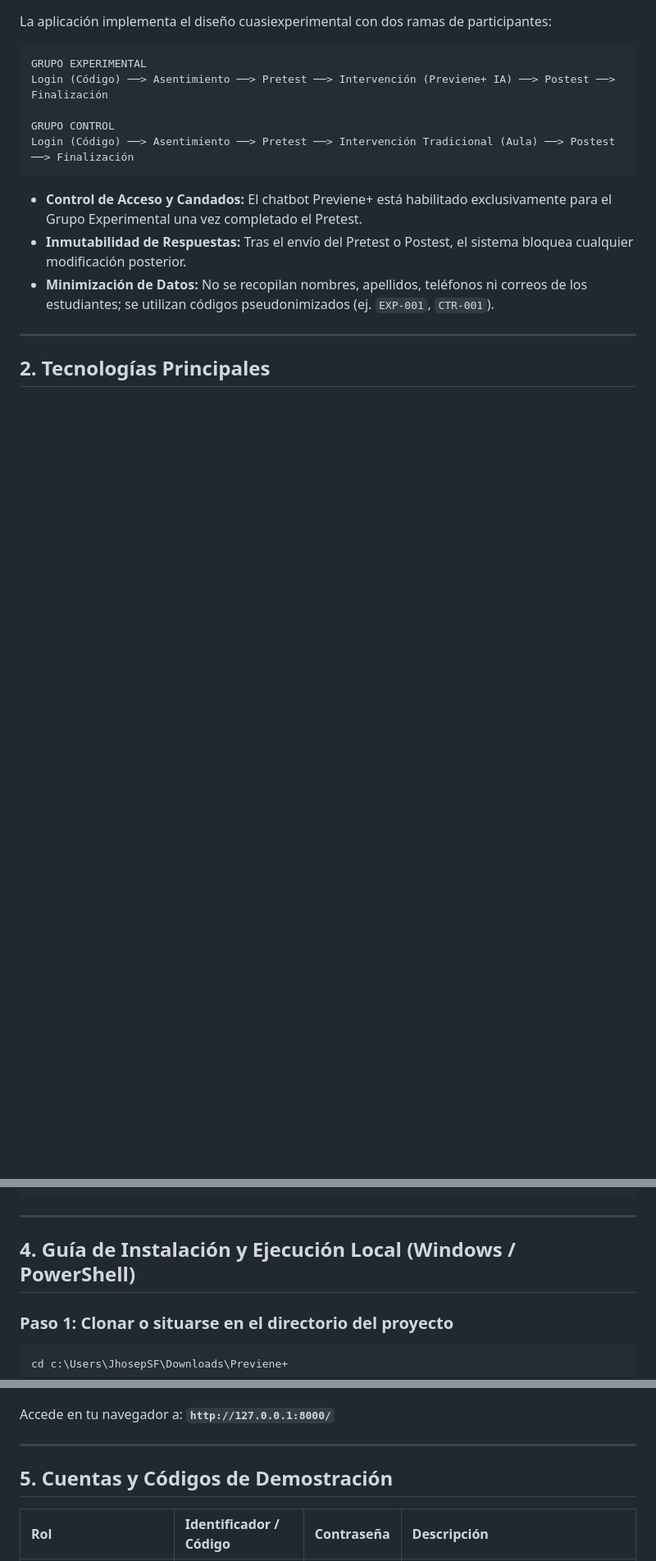
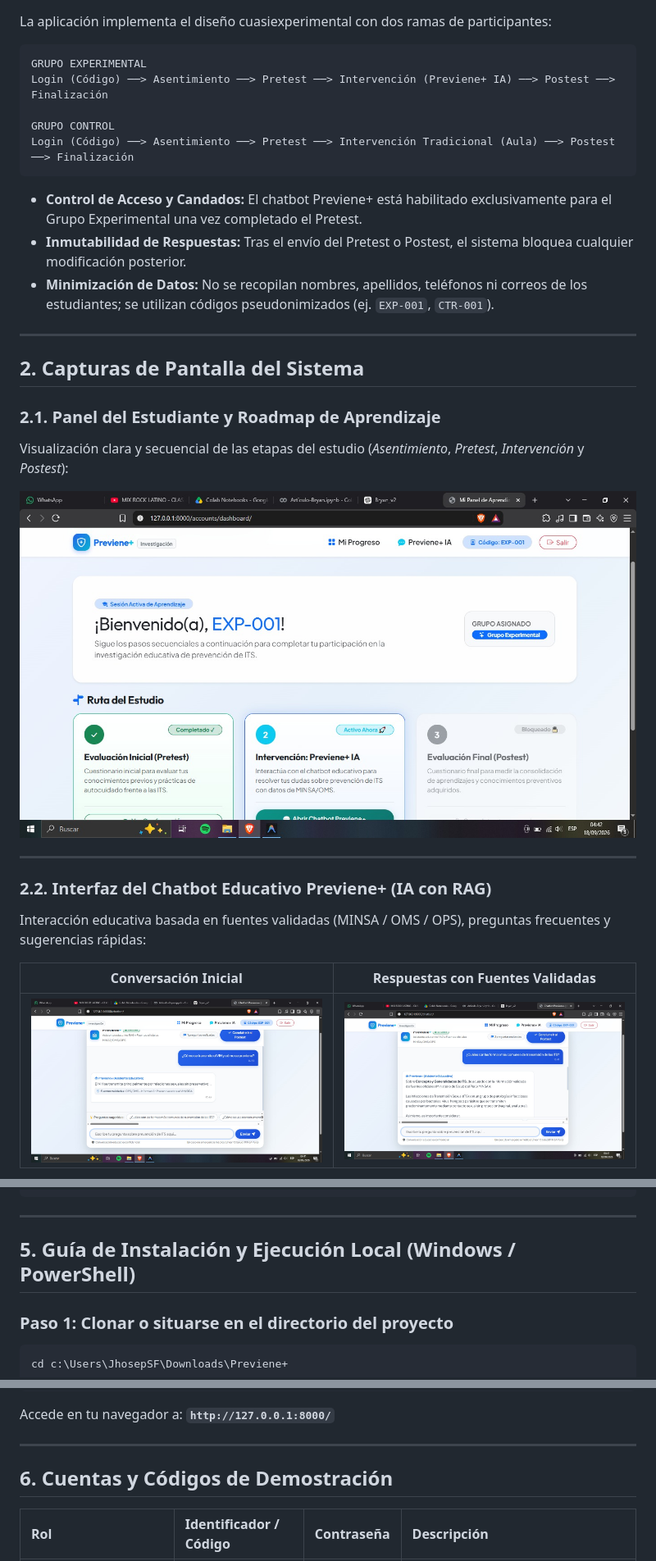
Before and after one commit to JhosepSF/PrevienePlus, a Markdown page: README.md, 3 parts joined by grey strips. Shown at 82% size. Drawn GitHub-style; pictures changed too: pantallas/Chatbot-1.jpeg (added), pantallas/Chatbot-2.jpeg (added), pantallas/Pantalla-Estudiante.jpeg (added); blank space fills up the shorter version.

Commit message:
docs: add system screenshots and update README documentation

````diff
--- a/README.md
+++ b/README.md
@@ -22,4 +22,19 @@ Login (Código) ──> Asentimiento ──> Pretest ──> Intervención Tradi
 
 ---
 
-## 2. Tecnologías Principales
+## 2. Capturas de Pantalla del Sistema
+
+### 2.1. Panel del Estudiante y Roadmap de Aprendizaje
+Visualización clara y secuencial de las etapas del estudio (*Asentimiento*, *Pretest*, *Intervención* y *Postest*):
+
+![Panel del Estudiante](pantallas/Pantalla-Estudiante.jpeg)
+
+---
+
+### 2.2. Interfaz del Chatbot Educativo Previene+ (IA con RAG)
+Interacción educativa basada en fuentes validadas (MINSA / OMS / OPS), preguntas frecuentes y sugerencias rápidas:
+
+| Conversación Inicial | Respuestas con Fuentes Validadas |
+| :---: | :---: |
+| ![Chatbot Previene+ 1](pantallas/Chatbot-1.jpeg) | ![Chatbot Previene+ 2](pantallas/Chatbot-2.jpeg) |
+
@@ -58,7 +90,7 @@ Previene+/
 
 ---
 
-## 4. Guía de Instalación y Ejecución Local (Windows / PowerShell)
+## 5. Guía de Instalación y Ejecución Local (Windows / PowerShell)
 
 ### Paso 1: Clonar o situarse en el directorio del proyecto
 ```powershell
@@ -101,7 +133,7 @@ Accede en tu navegador a: **`http://127.0.0.1:8000/`**
 
 ---
 
-## 5. Cuentas y Códigos de Demostración
+## 6. Cuentas y Códigos de Demostración
 
 | Rol | Identificador / Código | Contraseña | Descripción |
 | :--- | :--- | :--- | :--- |
````
Also changed, not shown: other parts of README.md (+24 -7 lines), pantallas/Pantalla-Investigador-1.jpeg (added), pantallas/Pantalla-Investigador-2.jpeg (added), pantallas/Pantalla-Investigador-3.jpeg (added).
